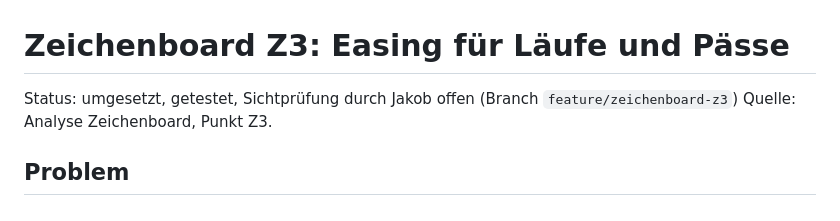
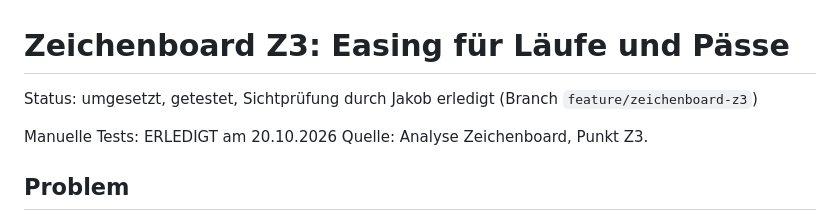
Before and after one commit to jakobhohage-source/MyCoach, a Markdown page: docs/features/zeichenboard-z3.md, the part around the change. GitHub-like rendering.

Commit message:
Doku Z3: manuelle Tests erledigt
Co-Authored-By: Claude Opus 5.5 <noreply@anthropic.com>

```diff
--- a/docs/features/zeichenboard-z3.md
+++ b/docs/features/zeichenboard-z3.md
@@ -1,6 +1,8 @@
 # Zeichenboard Z3: Easing für Läufe und Pässe
 
-Status: umgesetzt, getestet, Sichtprüfung durch Jakob offen (Branch `feature/zeichenboard-z3`)
+Status: umgesetzt, getestet, Sichtprüfung durch Jakob erledigt (Branch `feature/zeichenboard-z3`)
+
+Manuelle Tests: ERLEDIGT am 20.10.2026
 Quelle: Analyse Zeichenboard, Punkt Z3.
 
 ## Problem
```
